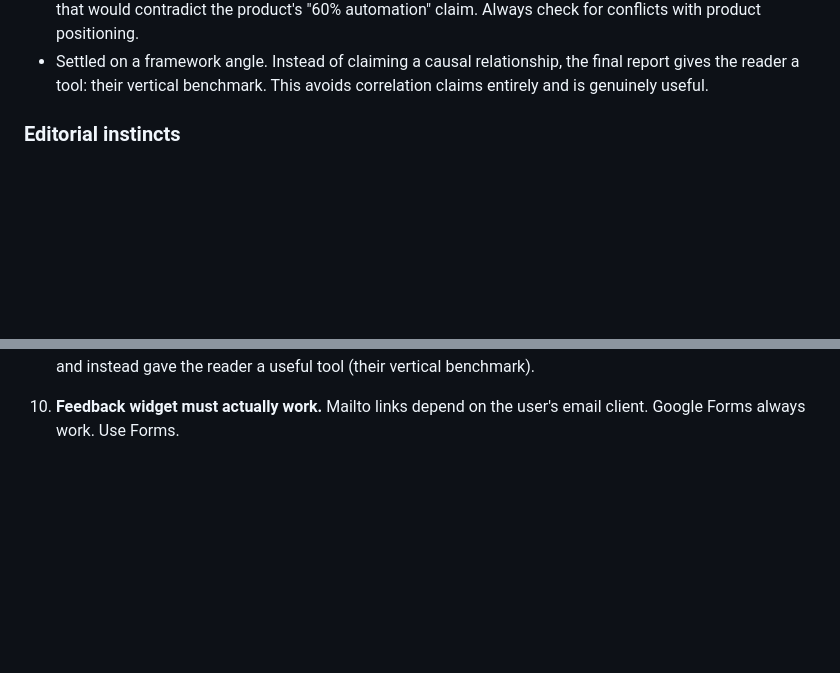
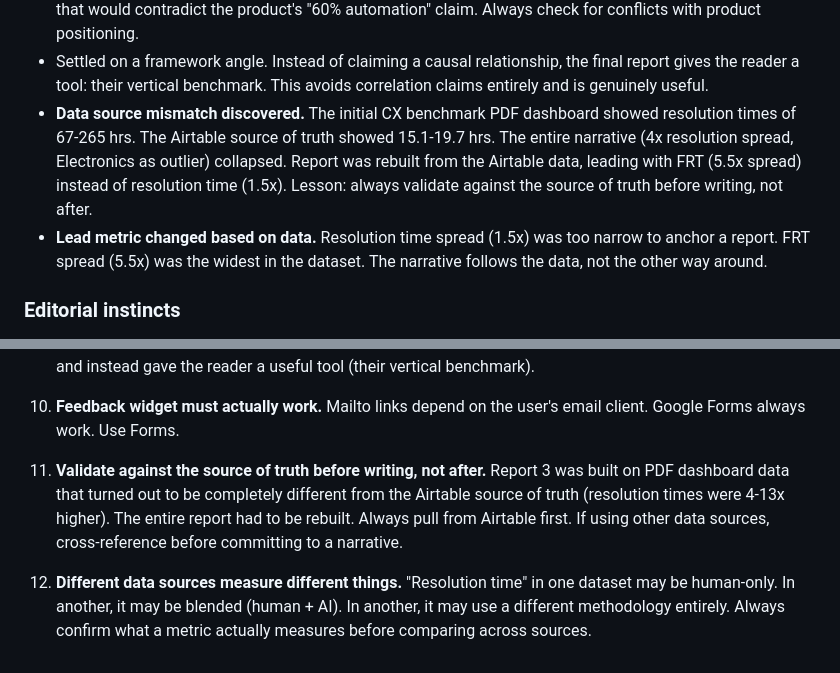
Before and after one commit to mgylee/ecom-lab, a Markdown page: ECOM-LAB-PLAYBOOK.md, 2 parts joined by grey strips. Drawn GitHub-style; blank space fills up the shorter version.

```diff
--- a/ECOM-LAB-PLAYBOOK.md
+++ b/ECOM-LAB-PLAYBOOK.md
@@ -293,6 +344,8 @@ The filter: can you make the claim without qualifying it? If you have to say "ex
 - Rejected forced correlation narratives. When both FCR-to-CSAT and speed-to-CSAT had exceptions, the right move was to ask for an objective, non-biased look at the data. Honest pattern recognition, not narrative confirmation.
 - Flagged the 60% automation conflict. The benchmark data showed 10-17% automation rates. Publishing that would contradict the product's "60% automation" claim. Always check for conflicts with product positioning.
 - Settled on a framework angle. Instead of claiming a causal relationship, the final report gives the reader a tool: their vertical benchmark. This avoids correlation claims entirely and is genuinely useful.
+- **Data source mismatch discovered.** The initial CX benchmark PDF dashboard showed resolution times of 67-265 hrs. The Airtable source of truth showed 15.1-19.7 hrs. The entire narrative (4x resolution spread, Electronics as outlier) collapsed. Report was rebuilt from the Airtable data, leading with FRT (5.5x spread) instead of resolution time (1.5x). Lesson: always validate against the source of truth before writing, not after.
+- **Lead metric changed based on data.** Resolution time spread (1.5x) was too narrow to anchor a report. FRT spread (5.5x) was the widest in the dataset. The narrative follows the data, not the other way around.
 
 ### Editorial instincts
 
@@ -359,3 +413,7 @@ The filter: can you make the claim without qualifying it? If you have to say "ex
 9. **Don't force a narrative.** Report 3 went through 5 rewrites because we kept trying to find a causal story in data that only showed directional patterns. The final version worked because it stopped claiming causation and instead gave the reader a useful tool (their vertical benchmark).
 
 10. **Feedback widget must actually work.** Mailto links depend on the user's email client. Google Forms always work. Use Forms.
+
+11. **Validate against the source of truth before writing, not after.** Report 3 was built on PDF dashboard data that turned out to be completely different from the Airtable source of truth (resolution times were 4-13x higher). The entire report had to be rebuilt. Always pull from Airtable first. If using other data sources, cross-reference before committing to a narrative.
+
+12. **Different data sources measure different things.** "Resolution time" in one dataset may be human-only. In another, it may be blended (human + AI). In another, it may use a different methodology entirely. Always confirm what a metric actually measures before comparing across sources.
```
Also changed, not shown: other parts of ECOM-LAB-PLAYBOOK.md (+64 -12 lines).
